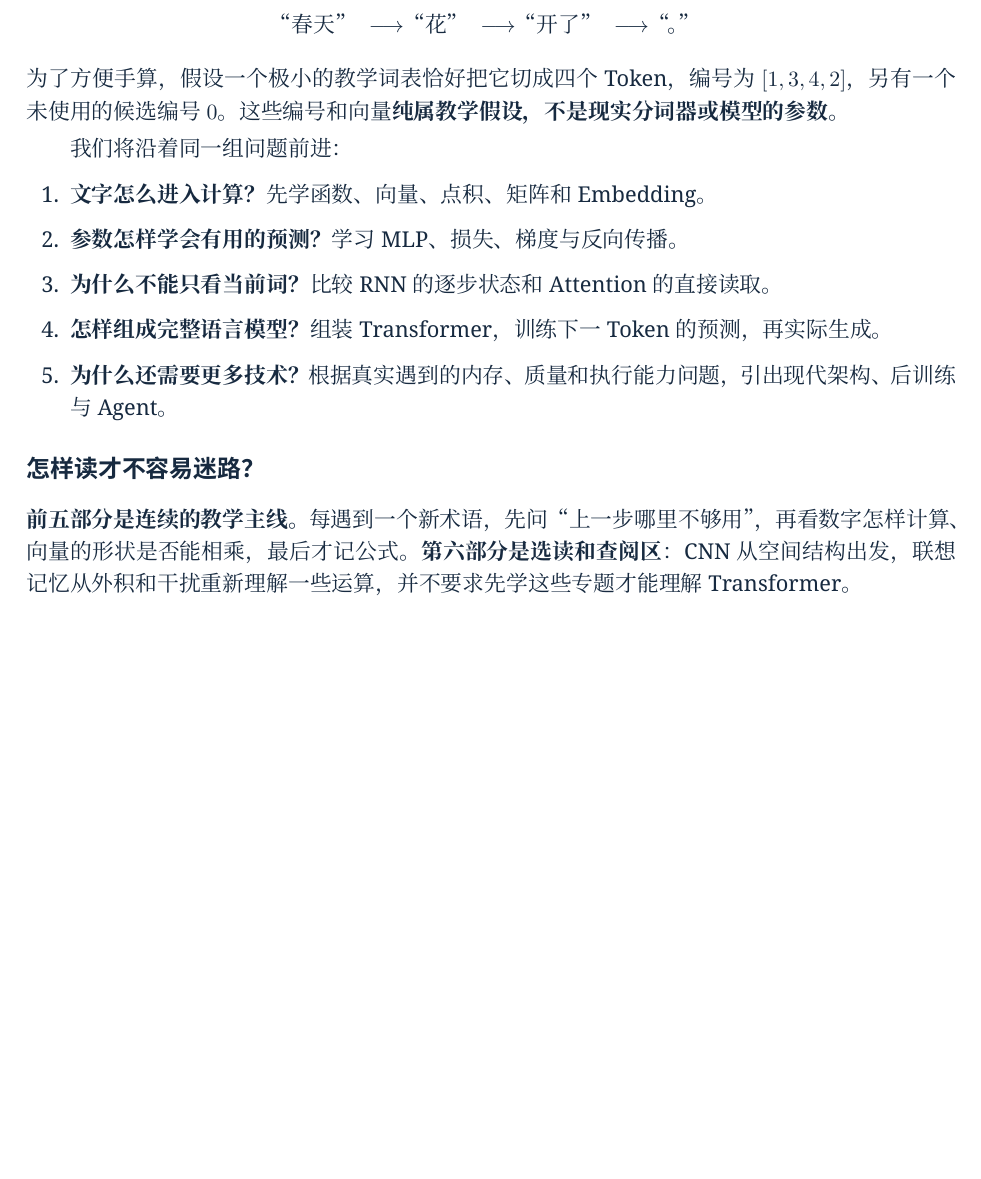
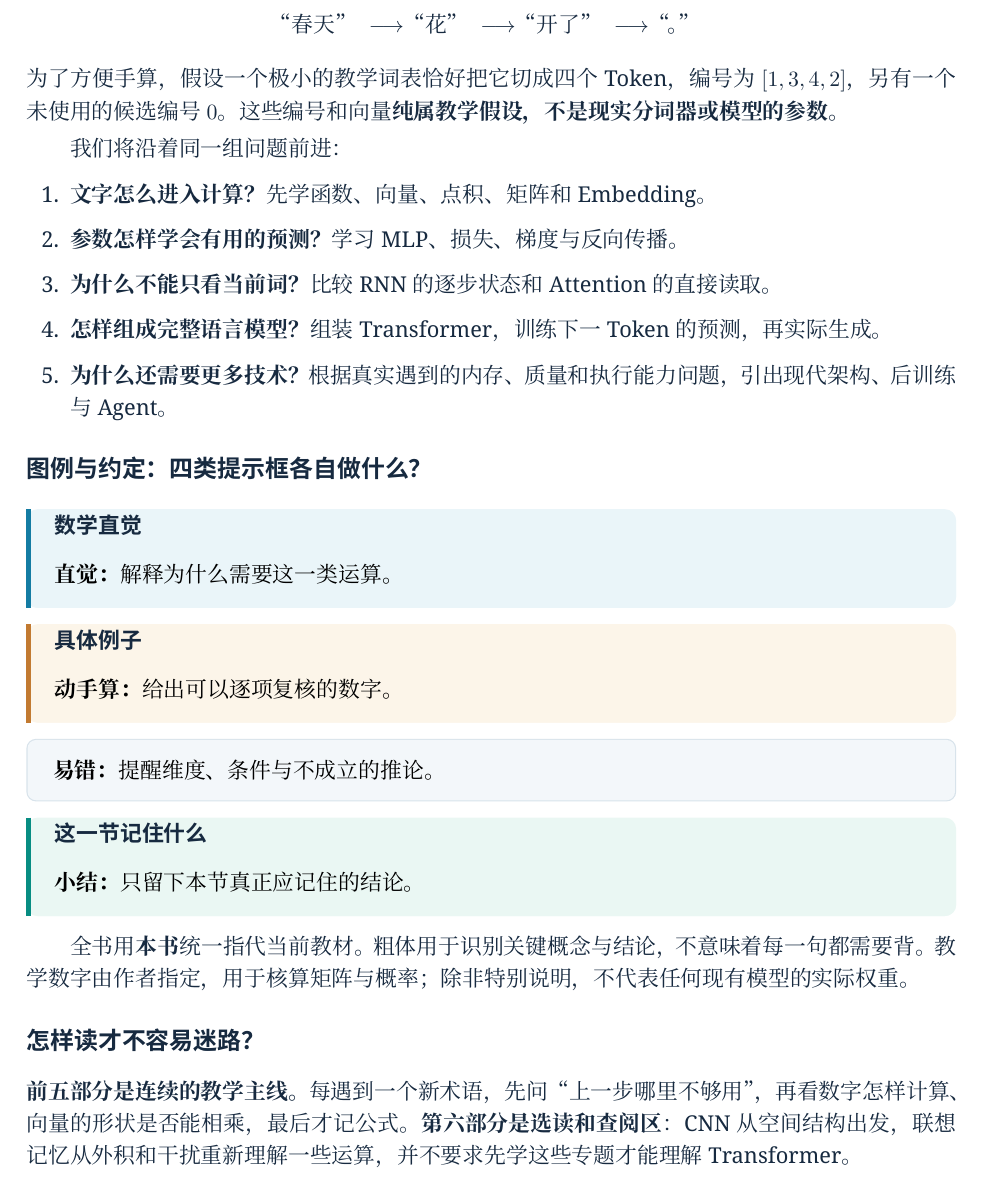
Before and after one commit to CoCoThink/ai-by-intuition, a LaTeX document (book/main.tex, which reads book/chapters/00-guide.tex): part of page 5 of 88 before the commit and part of page 5 of 89 after it, cut so that both start at the same text, the shorter picture padded with empty space. Compiled offline with XeLaTeX.

```diff
--- a/book/chapters/00-guide.tex
+++ b/book/chapters/00-guide.tex
@@ -78,6 +78,18 @@
 \item \textbf{为什么还需要更多技术？}根据真实遇到的内存、质量和执行能力问题，引出现代架构、后训练与 Agent。
 \end{enumerate}
 
+\subsection*{图例与约定：四类提示框各自做什么？}
+
+\begin{idea} \textbf{直觉：}解释为什么需要这一类运算。 \end{idea}
+\begin{example} \textbf{动手算：}给出可以逐项复核的数字。 \end{example}
+\begin{warningbox} \textbf{易错：}提醒维度、条件与不成立的推论。 \end{warningbox}
+\begin{conclusion} \textbf{小结：}只留下本节真正应记住的结论。 \end{conclusion}
+
+全书用\textbf{本书}统一指代当前教材。
+粗体用于识别关键概念与结论，不意味着每一句都需要背。
+教学数字由作者指定，用于核算矩阵与概率；
+除非特别说明，不代表任何现有模型的实际权重。
+
 \subsection*{怎样读才不容易迷路？}
 
 \textbf{前五部分是连续的教学主线。}
```
